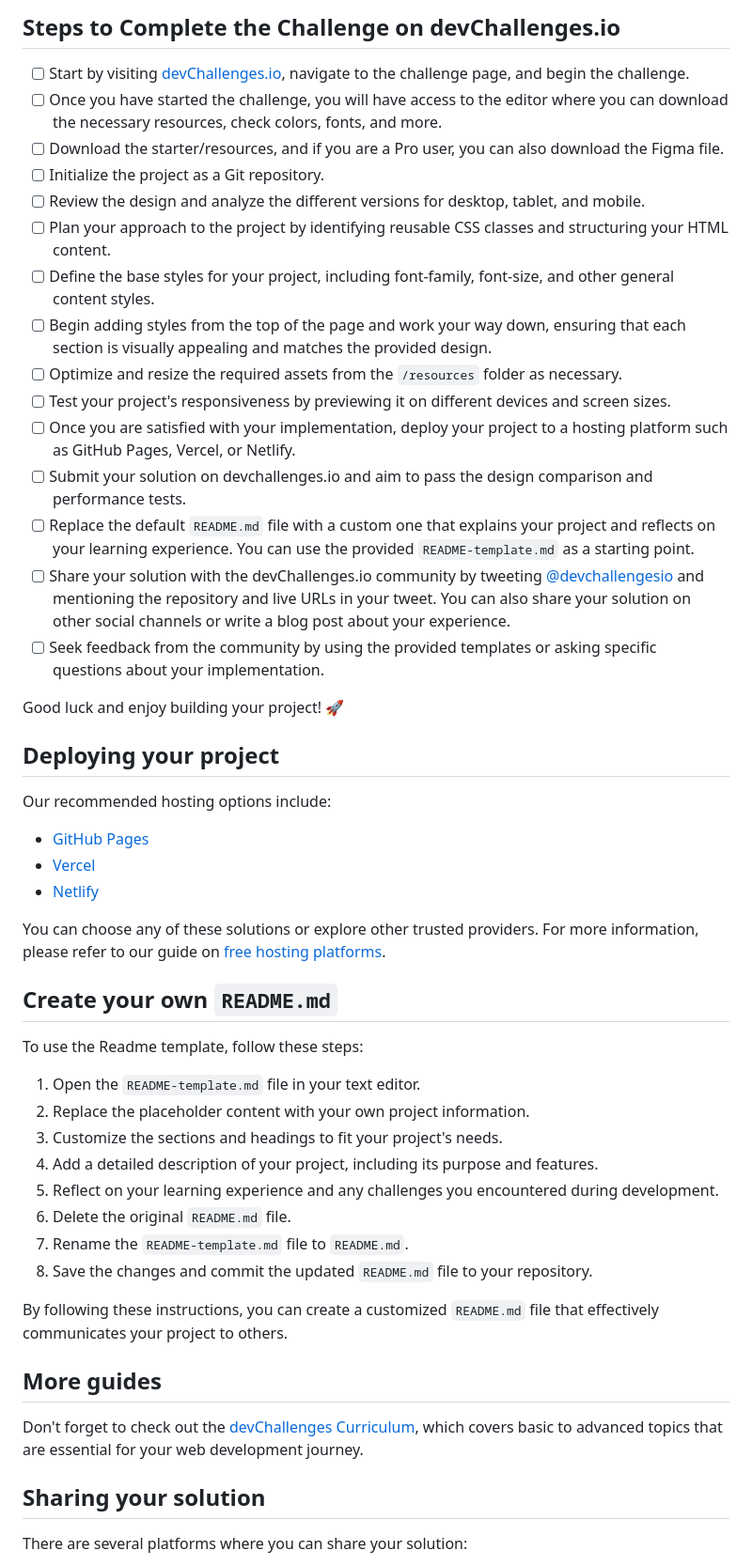
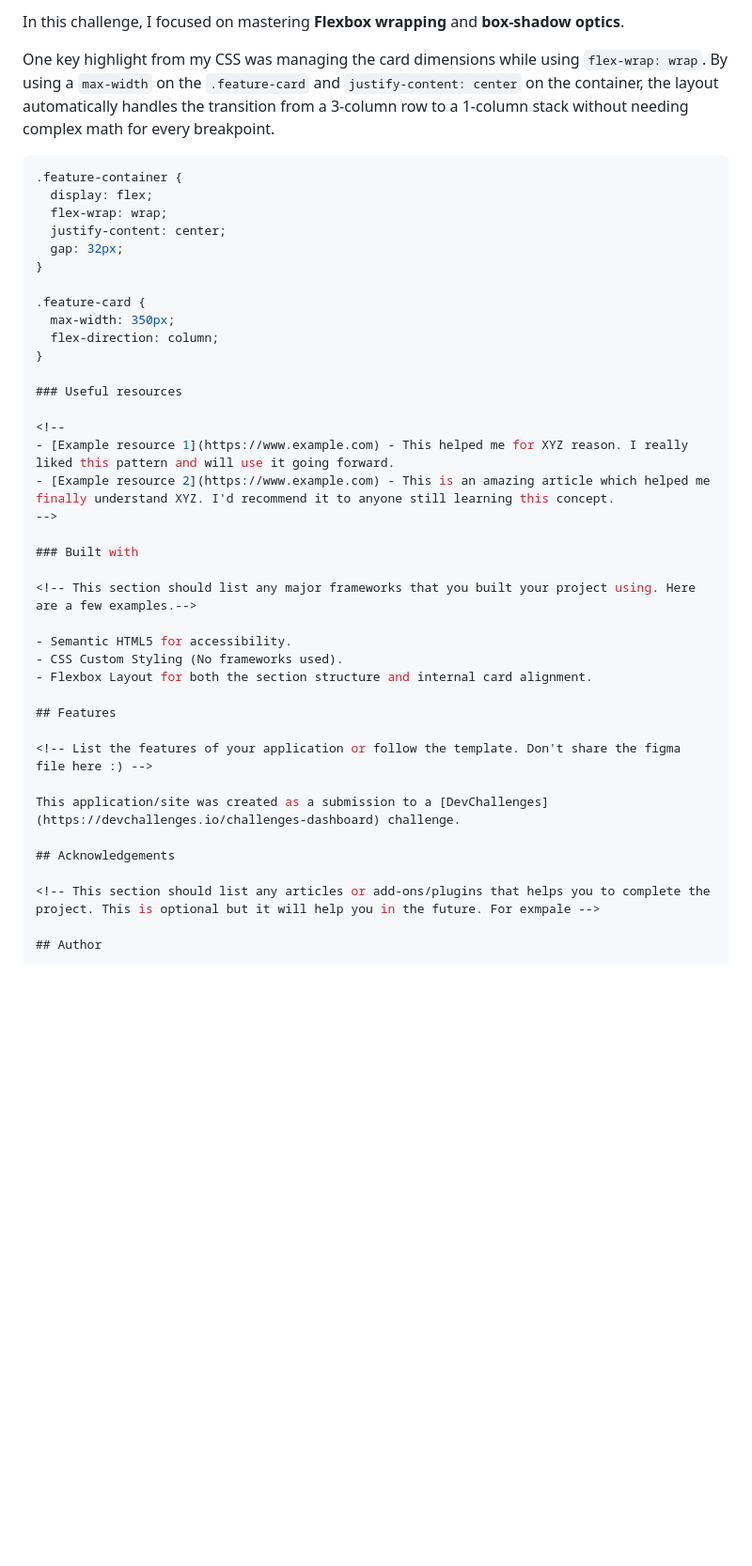
Before and after one commit to RakibDevHub/Simple-Feature-Section, a Markdown page: README.md, the part around one of its changes. Shown at 94% size. GitHub-like rendering; blank space fills up the shorter version.

````diff
--- a/README.md
+++ b/README.md
@@ -30,54 +55,45 @@ For more information about the challenge, access the challenge editor on [devCha
 
-## Steps to Complete the Challenge on devChallenges.io
+In this challenge, I focused on mastering **Flexbox wrapping** and **box-shadow optics**.
 
-- [ ] Start by visiting [devChallenges.io](https://devchallenges.io/), navigate to the challenge page, and begin the challenge.
-- [ ] Once you have started the challenge, you will have access to the editor where you can download the necessary resources, check colors, fonts, and more.
-- [ ] Download the starter/resources, and if you are a Pro user, you can also download the Figma file.
-- [ ] Initialize the project as a Git repository.
-- [ ] Review the design and analyze the different versions for desktop, tablet, and mobile.
-- [ ] Plan your approach to the project by identifying reusable CSS classes and structuring your HTML content.
-- [ ] Define the base styles for your project, including font-family, font-size, and other general content styles.
-- [ ] Begin adding styles from the top of the page and work your way down, ensuring that each section is visually appealing and matches the provided design.
-- [ ] Optimize and resize the required assets from the `/resources` folder as necessary.
-- [ ] Test your project's responsiveness by previewing it on different devices and screen sizes.
-- [ ] Once you are satisfied with your implementation, deploy your project to a hosting platform such as GitHub Pages, Vercel, or Netlify.
-- [ ] Submit your solution on devchallenges.io and aim to pass the design comparison and performance tests.
-- [ ] Replace the default `README.md` file with a custom one that explains your project and reflects on your learning experience. You can use the provided `README-template.md` as a starting point.
-- [ ] Share your solution with the devChallenges.io community by tweeting [@devchallengesio](https://twitter.com/devchallengesio) and mentioning the repository and live URLs in your tweet. You can also share your solution on other social channels or write a blog post about your experience.
-- [ ] Seek feedback from the community by using the provided templates or asking specific questions about your implementation.
+One key highlight from my CSS was managing the card dimensions while using `flex-wrap: wrap`. By using a `max-width` on the `.feature-card` and `justify-content: center` on the container, the layout automatically handles the transition from a 3-column row to a 1-column stack without needing complex math for every breakpoint.
 
-Good luck and enjoy building your project! 🚀
+```css
+.feature-container {
+  display: flex;
+  flex-wrap: wrap;
+  justify-content: center;
+  gap: 32px;
+}
 
-## Deploying your project
+.feature-card {
+  max-width: 350px;
+  flex-direction: column;
+}
 
-Our recommended hosting options include:
+### Useful resources
 
-- [GitHub Pages](https://pages.github.com/)
-- [Vercel](https://vercel.com/)
-- [Netlify](https://www.netlify.com/)
+<!--
+- [Example resource 1](https://www.example.com) - This helped me for XYZ reason. I really liked this pattern and will use it going forward.
+- [Example resource 2](https://www.example.com) - This is an amazing article which helped me finally understand XYZ. I'd recommend it to anyone still learning this concept.
+-->
 
-You can choose any of these solutions or explore other trusted providers. For more information, please refer to our guide on [free hosting platforms](https://devchallenges.io/learn/1-fundamentals/free-hosting-for-web-projects).
+### Built with
 
-## Create your own `README.md`
+<!-- This section should list any major frameworks that you built your project using. Here are a few examples.-->
 
-To use the Readme template, follow these steps:
+- Semantic HTML5 for accessibility.
+- CSS Custom Styling (No frameworks used).
+- Flexbox Layout for both the section structure and internal card alignment.
 
-1. Open the `README-template.md` file in your text editor.
-2. Replace the placeholder content with your own project information.
-3. Customize the sections and headings to fit your project's needs.
-4. Add a detailed description of your project, including its purpose and features.
-5. Reflect on your learning experience and any challenges you encountered during development.
-6. Delete the original `README.md` file.
-7. Rename the `README-template.md` file to `README.md`.
-8. Save the changes and commit the updated `README.md` file to your repository.
+## Features
 
-By following these instructions, you can create a customized `README.md` file that effectively communicates your project to others.
+<!-- List the features of your application or follow the template. Don't share the figma file here :) -->
 
-## More guides
+This application/site was created as a submission to a [DevChallenges](https://devchallenges.io/challenges-dashboard) challenge.
 
-Don't forget to check out the [devChallenges Curriculum](https://devchallenges.io/learn), which covers basic to advanced topics that are essential for your web development journey.
+## Acknowledgements
 
-## Sharing your solution
+<!-- This section should list any articles or add-ons/plugins that helps you to complete the project. This is optional but it will help you in the future. For exmpale -->
 
-There are several platforms where you can share your solution:
+## Author
 
````
Also changed, not shown: other parts of README.md (+43 -30 lines), README_template.md (deleted, +0 -86 lines).
